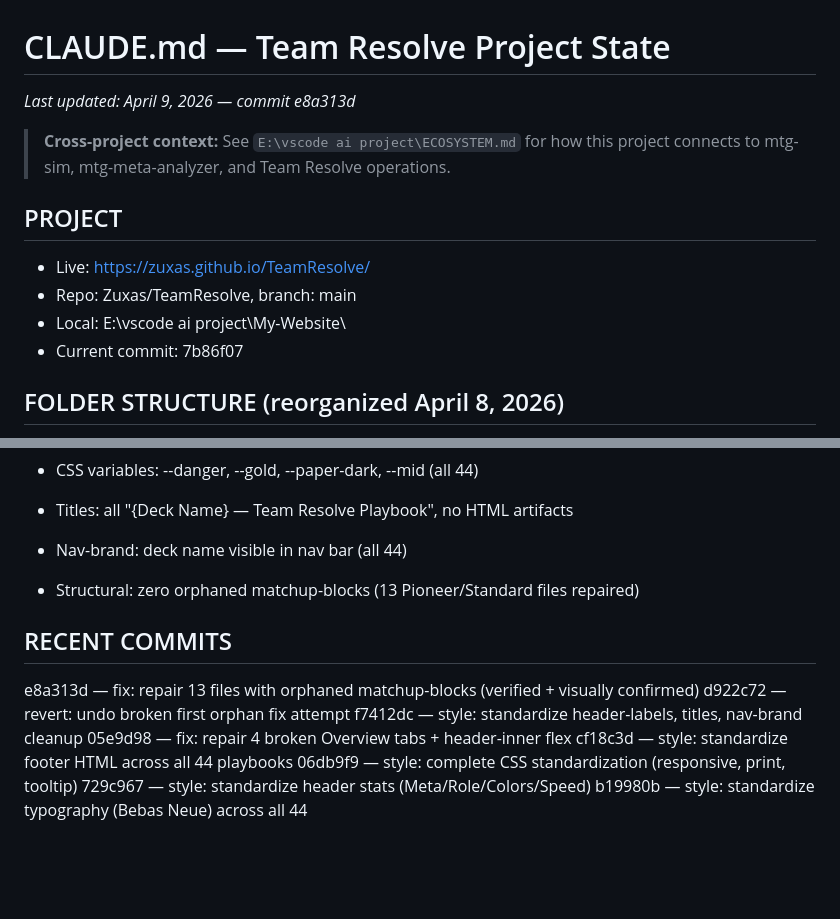
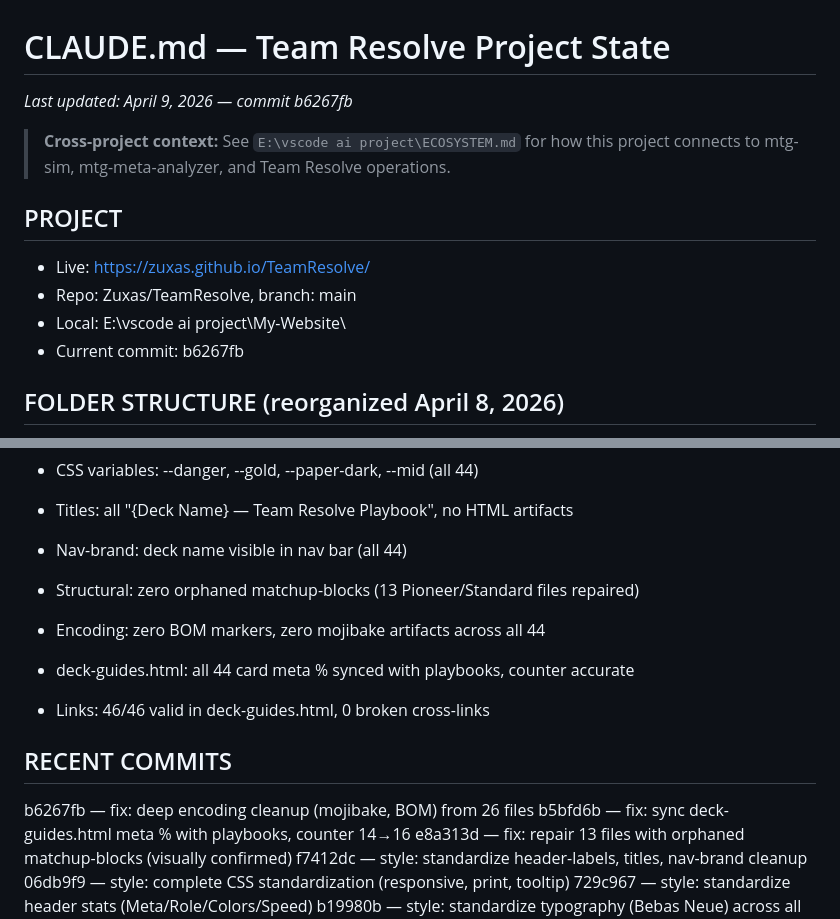
Before and after one commit to Zuxas/My-Website, a Markdown page: CLAUDE.md, 2 parts joined by grey strips. Drawn GitHub-style; blank space fills up the shorter version.

Commit message:
docs: final CLAUDE.md - complete session summary, all fixes documented

```diff
--- a/CLAUDE.md
+++ b/CLAUDE.md
@@ -1,5 +1,5 @@
 # CLAUDE.md — Team Resolve Project State
-*Last updated: April 9, 2026 — commit e8a313d*
+*Last updated: April 9, 2026 — commit b6267fb*
 
 > **Cross-project context:** See `E:\vscode ai project\ECOSYSTEM.md` for how this
 > project connects to mtg-sim, mtg-meta-analyzer, and Team Resolve operations.
@@ -8,7 +8,7 @@
 - Live: https://zuxas.github.io/TeamResolve/
 - Repo: Zuxas/TeamResolve, branch: main
 - Local: E:\vscode ai project\My-Website\
-- Current commit: 7b86f07
+- Current commit: b6267fb
 
 ## FOLDER STRUCTURE (reorganized April 8, 2026)
 Root: index.html, deck-guides.html, meta.html, team.html, analyze.html,
@@ -80,13 +80,15 @@ Niv-Mizzet Reborn 0.3%
 - Nav-brand: deck name visible in nav bar (all 44)
 
 - Structural: zero orphaned matchup-blocks (13 Pioneer/Standard files repaired)
+- Encoding: zero BOM markers, zero mojibake artifacts across all 44
+- deck-guides.html: all 44 card meta % synced with playbooks, counter accurate
+- Links: 46/46 valid in deck-guides.html, 0 broken cross-links
 
 ## RECENT COMMITS
-e8a313d — fix: repair 13 files with orphaned matchup-blocks (verified + visually confirmed)
-d922c72 — revert: undo broken first orphan fix attempt
+b6267fb — fix: deep encoding cleanup (mojibake, BOM) from 26 files
+b5bfd6b — fix: sync deck-guides.html meta % with playbooks, counter 14→16
+e8a313d — fix: repair 13 files with orphaned matchup-blocks (visually confirmed)
 f7412dc — style: standardize header-labels, titles, nav-brand cleanup
-05e9d98 — fix: repair 4 broken Overview tabs + header-inner flex
-cf18c3d — style: standardize footer HTML across all 44 playbooks
 06db9f9 — style: complete CSS standardization (responsive, print, tooltip)
 729c967 — style: standardize header stats (Meta/Role/Colors/Speed)
 b19980b — style: standardize typography (Bebas Neue) across all 44
```
